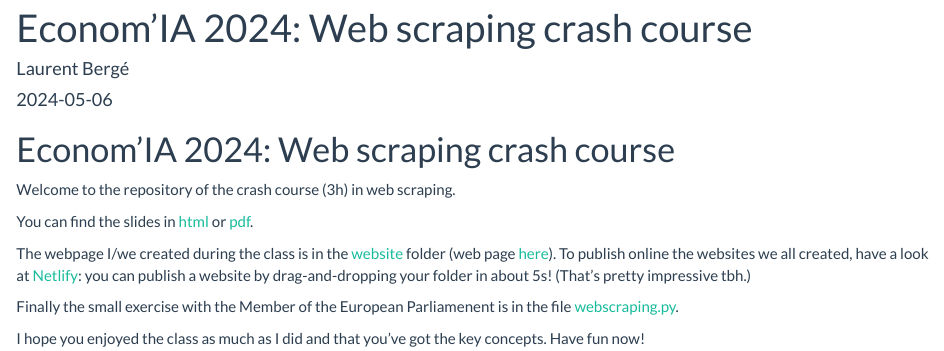
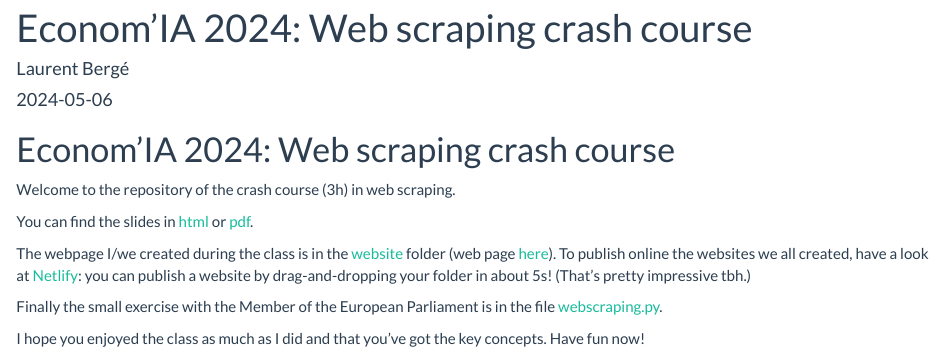
Before and after one commit to lrberge/2024_webscraping, an R Markdown document (index.Rmd): the page in a window 1100 px wide, from its top. Rendered offline with R 4.5, knitr and Pandoc, with nearby package versions.

Commit message:
fix typo

```diff
--- a/index.Rmd
+++ b/index.Rmd
@@ -14,6 +14,6 @@ You can find the slides in [html](articles/2024_EconomIA_webscraping.html) or [p
 The webpage I/we created during the class is in the [website](https://github.com/lrberge/2024_webscraping/tree/main/website) folder (web page [here](website/index.html)).
 To publish online the websites we all created, have a look at [Netlify](https://www.netlify.com/): you can publish a website by drag-and-dropping your folder in about 5s! (That's pretty impressive tbh.)
 
-Finally the small exercise with the Member of the European Parliamenent is in the file [webscraping.py](webscraping.py).
+Finally the small exercise with the Member of the European Parliament is in the file [webscraping.py](webscraping.py).
 
 I hope you enjoyed the class as much as I did and that you've got the key concepts. Have fun now!
```
Also changed, not shown: README.md.
